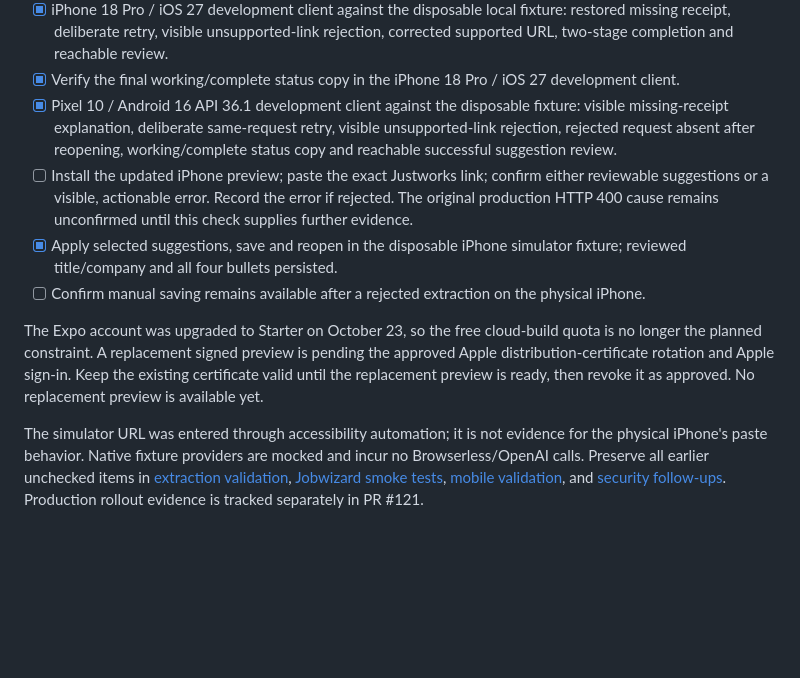
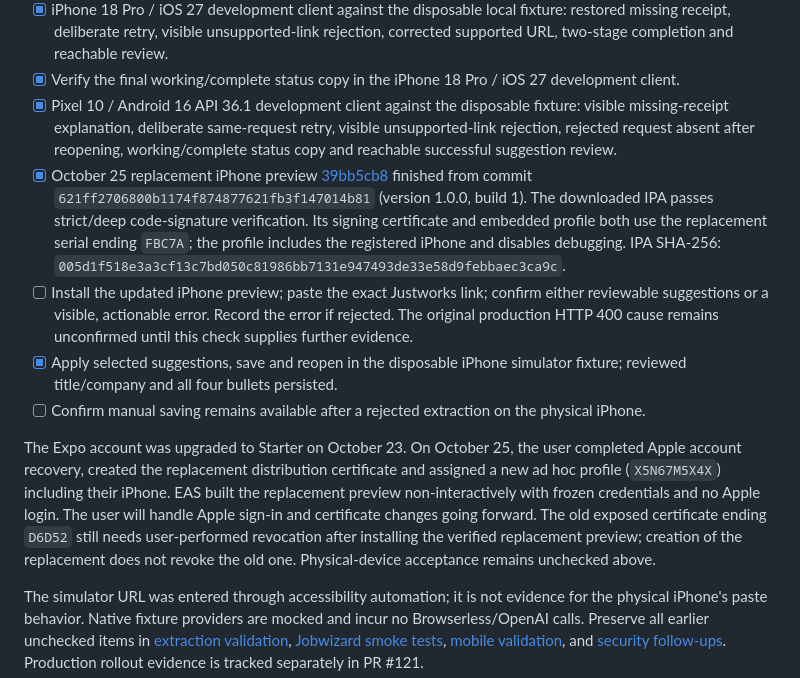
Before and after one commit to Kriordan/personal_portfolio, a Markdown page: docs/jobwizard-suggestion-recovery.md, the part around the change. Drawn GitHub-style; blank space fills up the shorter version.

Commit message:
docs: record replacement iPhone preview and signing checks

```diff
--- a/docs/jobwizard-suggestion-recovery.md
+++ b/docs/jobwizard-suggestion-recovery.md
@@ -18,11 +18,12 @@ A direct production read of the supplied Justworks listing (`https://job-boards.
 - [x] iPhone 18 Pro / iOS 27 development client against the disposable local fixture: restored missing receipt, deliberate retry, visible unsupported-link rejection, corrected supported URL, two-stage completion and reachable review.
 - [x] Verify the final working/complete status copy in the iPhone 18 Pro / iOS 27 development client.
 - [x] Pixel 10 / Android 16 API 36.1 development client against the disposable fixture: visible missing-receipt explanation, deliberate same-request retry, visible unsupported-link rejection, rejected request absent after reopening, working/complete status copy and reachable successful suggestion review.
+- [x] October 25 replacement iPhone preview [39bb5cb8](https://expo.dev/accounts/kriordan/projects/personal-portfolio/builds/39bb5cb8-6682-4aed-ae06-fca1f0a3ef94) finished from commit `621ff2706800b1174f874877621fb3f147014b81` (version 1.0.0, build 1). The downloaded IPA passes strict/deep code-signature verification. Its signing certificate and embedded profile both use the replacement serial ending `FBC7A`; the profile includes the registered iPhone and disables debugging. IPA SHA-256: `005d1f518e3a3cf13c7bd050c81986bb7131e947493de33e58d9febbaec3ca9c`.
 - [ ] Install the updated iPhone preview; paste the exact Justworks link; confirm either reviewable suggestions or a visible, actionable error. Record the error if rejected. The original production HTTP 400 cause remains unconfirmed until this check supplies further evidence.
 - [x] Apply selected suggestions, save and reopen in the disposable iPhone simulator fixture; reviewed title/company and all four bullets persisted.
 - [ ] Confirm manual saving remains available after a rejected extraction on the physical iPhone.
 
-The Expo account was upgraded to Starter on October 23, so the free cloud-build quota is no longer the planned constraint. A replacement signed preview is pending the approved Apple distribution-certificate rotation and Apple sign-in. Keep the existing certificate valid until the replacement preview is ready, then revoke it as approved. No replacement preview is available yet.
+The Expo account was upgraded to Starter on October 23. On October 25, the user completed Apple account recovery, created the replacement distribution certificate and assigned a new ad hoc profile (`X5N67M5X4X`) including their iPhone. EAS built the replacement preview non-interactively with frozen credentials and no Apple login. The user will handle Apple sign-in and certificate changes going forward. The old exposed certificate ending `D6D52` still needs user-performed revocation after installing the verified replacement preview; creation of the replacement does not revoke the old one. Physical-device acceptance remains unchecked above.
 
 The simulator URL was entered through accessibility automation; it is not evidence for the physical iPhone's paste behavior. Native fixture providers are mocked and incur no Browserless/OpenAI calls. Preserve all earlier unchecked items in [extraction validation](jobwizard-extraction.md), [Jobwizard smoke tests](jobwizard-smoke-test.md), [mobile validation](mobile-ui-validation.md), and [security follow-ups](security/dependabot-2026-10-05.md). Production rollout evidence is tracked separately in PR #121.
 
```
